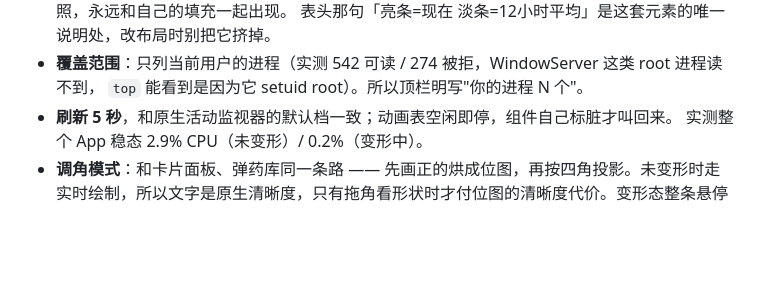
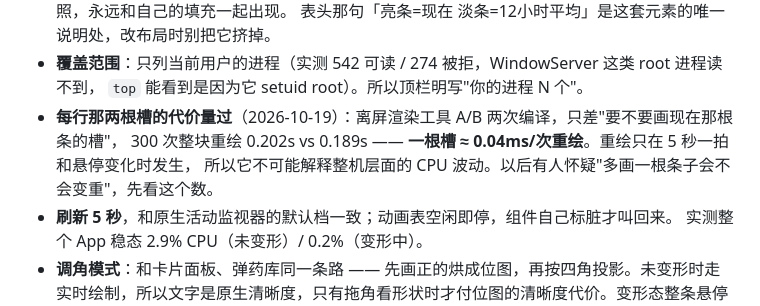
Before and after one commit to jieme8/deskboard, a Markdown page: README.md, the part around the change. GitHub-like rendering; blank space fills up the shorter version.

Commit message:
README：记下每行槽位的绘制基准（一根槽 ≈0.04ms/次重绘，A/B 两次编译量的）

```diff
--- a/README.md
+++ b/README.md
@@ -38,6 +38,9 @@ macOS 桌面挂件。纯 Objective-C + AppKit，无第三方依赖，一条 `bui
   表头那句「亮条=现在 淡条=12小时平均」是这套元素的唯一说明处，改布局时别把它挤掉。
 - **覆盖范围**：只列当前用户的进程（实测 542 可读 / 274 被拒，WindowServer 这类 root 进程读不到，
   `top` 能看到是因为它 setuid root）。所以顶栏明写"你的进程 N 个"。
+- **每行那两根槽的代价量过**（2026-10-19）：离屏渲染工具 A/B 两次编译，只差"要不要画现在那根条的槽"，
+  300 次整块重绘 0.202s vs 0.189s —— **一根槽 ≈ 0.04ms/次重绘**。重绘只在 5 秒一拍和悬停变化时发生，
+  所以它不可能解释整机层面的 CPU 波动。以后有人怀疑"多画一根条子会不会变重"，先看这个数。
 - **刷新 5 秒**，和原生活动监视器的默认档一致；动画表空闲即停，组件自己标脏才叫回来。
   实测整个 App 稳态 2.9% CPU（未变形）/ 0.2%（变形中）。
 - **调角模式**：和卡片面板、弹药库同一条路 —— 先画正的烘成位图，再按四角投影。未变形时走
```
